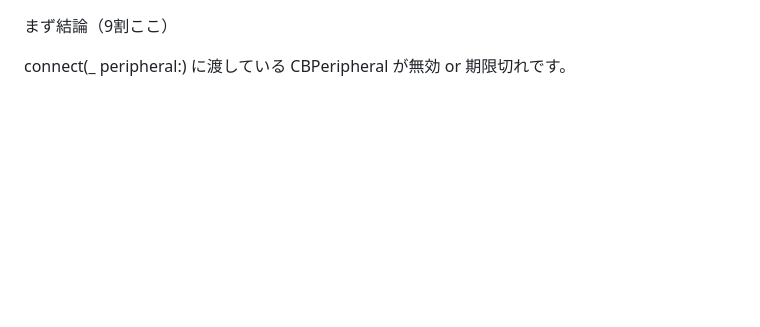
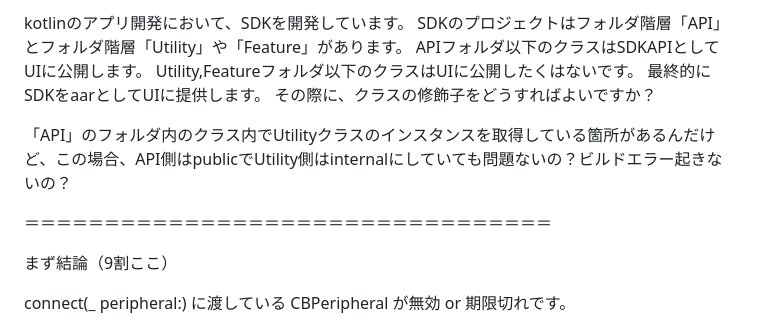
Before and after one commit to miyakash/my-first-app, a Markdown page: README.md, the part around the change. GitHub-like rendering; blank space fills up the shorter version.

```diff
--- a/README.md
+++ b/README.md
@@ -1,3 +1,14 @@
+
+
+
+kotlinのアプリ開発において、SDKを開発しています。 SDKのプロジェクトはフォルダ階層「API」とフォルダ階層「Utility」や「Feature」があります。 APIフォルダ以下のクラスはSDKAPIとしてUIに公開します。 Utility,Featureフォルダ以下のクラスはUIに公開したくはないです。 最終的にSDKをaarとしてUIに提供します。 その際に、クラスの修飾子をどうすればよいですか？
+
+
+「API」のフォルダ内のクラス内でUtilityクラスのインスタンスを取得している箇所があるんだけど、この場合、API側はpublicでUtility側はinternalにしていても問題ないの？ビルドエラー起きないの？
+
+
+
+＝＝＝＝＝＝＝＝＝＝＝＝＝＝＝＝＝＝＝＝＝＝＝＝＝＝＝＝＝＝＝＝＝
 
 まず結論（9割ここ）
 
```
